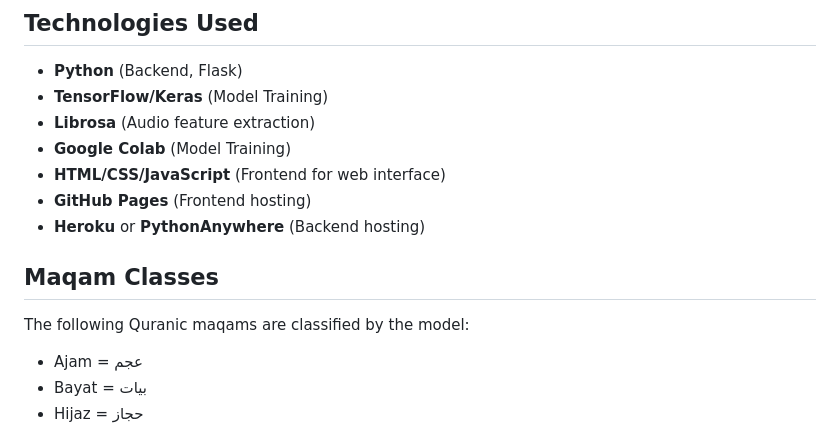
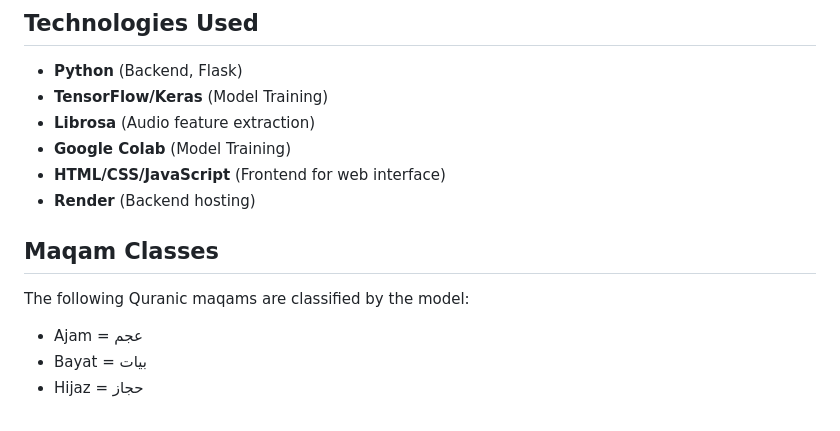
Before and after one commit to FatimaALzahrani/Quranic-Maqam-Classification-using-Deep-Learning, a Markdown page: README.md, the part around the change. GitHub-like rendering.

```diff
--- a/README.md
+++ b/README.md
@@ -33,12 +33,10 @@ Additionally, the project includes a web interface to allow users to upload Qura
 - **Librosa** (Audio feature extraction)
 - **Google Colab** (Model Training)
 - **HTML/CSS/JavaScript** (Frontend for web interface)
-- **GitHub Pages** (Frontend hosting)
-- **Heroku** or **PythonAnywhere** (Backend hosting)
+- **Render** (Backend hosting)
 
 ## Maqam Classes
 The following Quranic maqams are classified by the model:
-
 - Ajam = عجم
 - Bayat = بيات
 - Hijaz = حجاز
```
